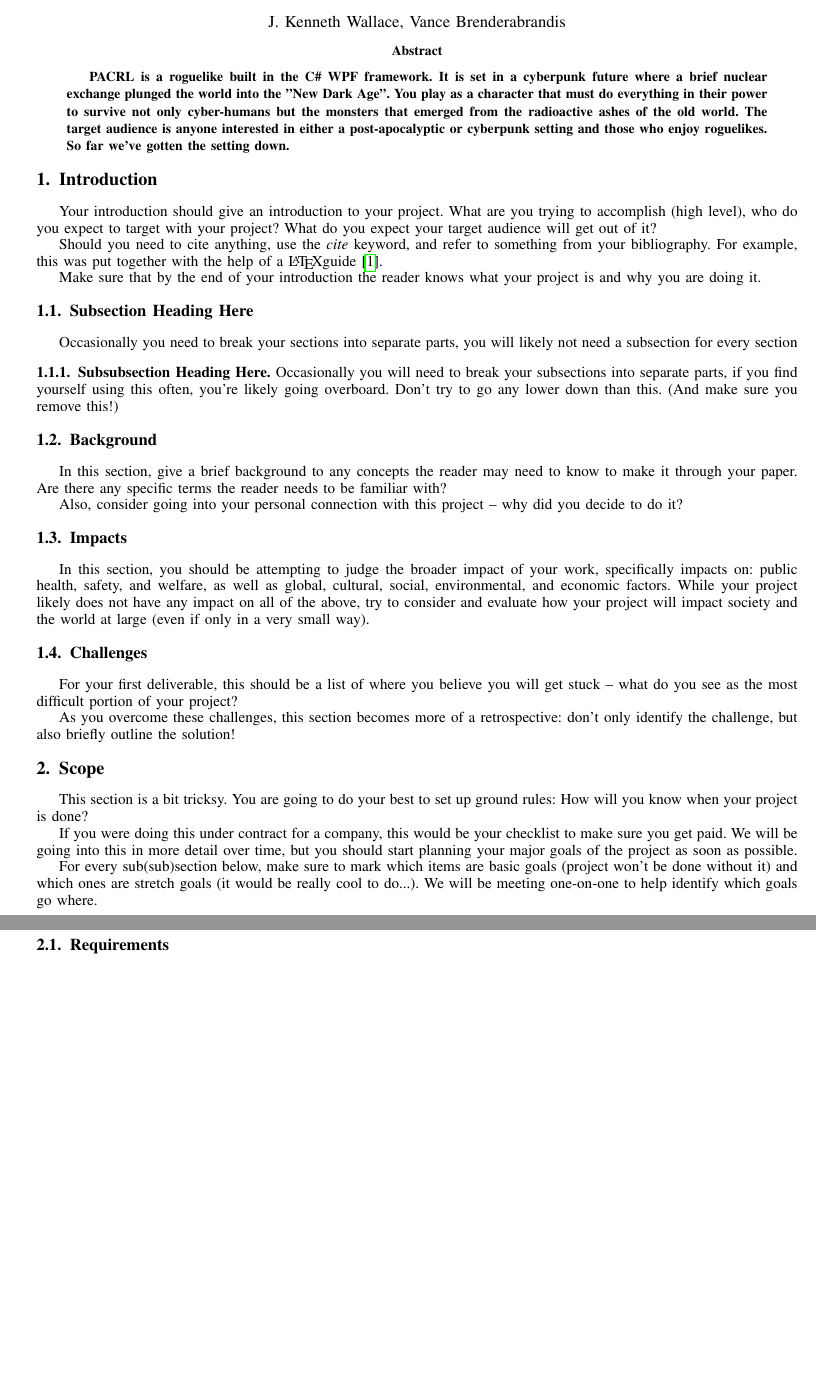
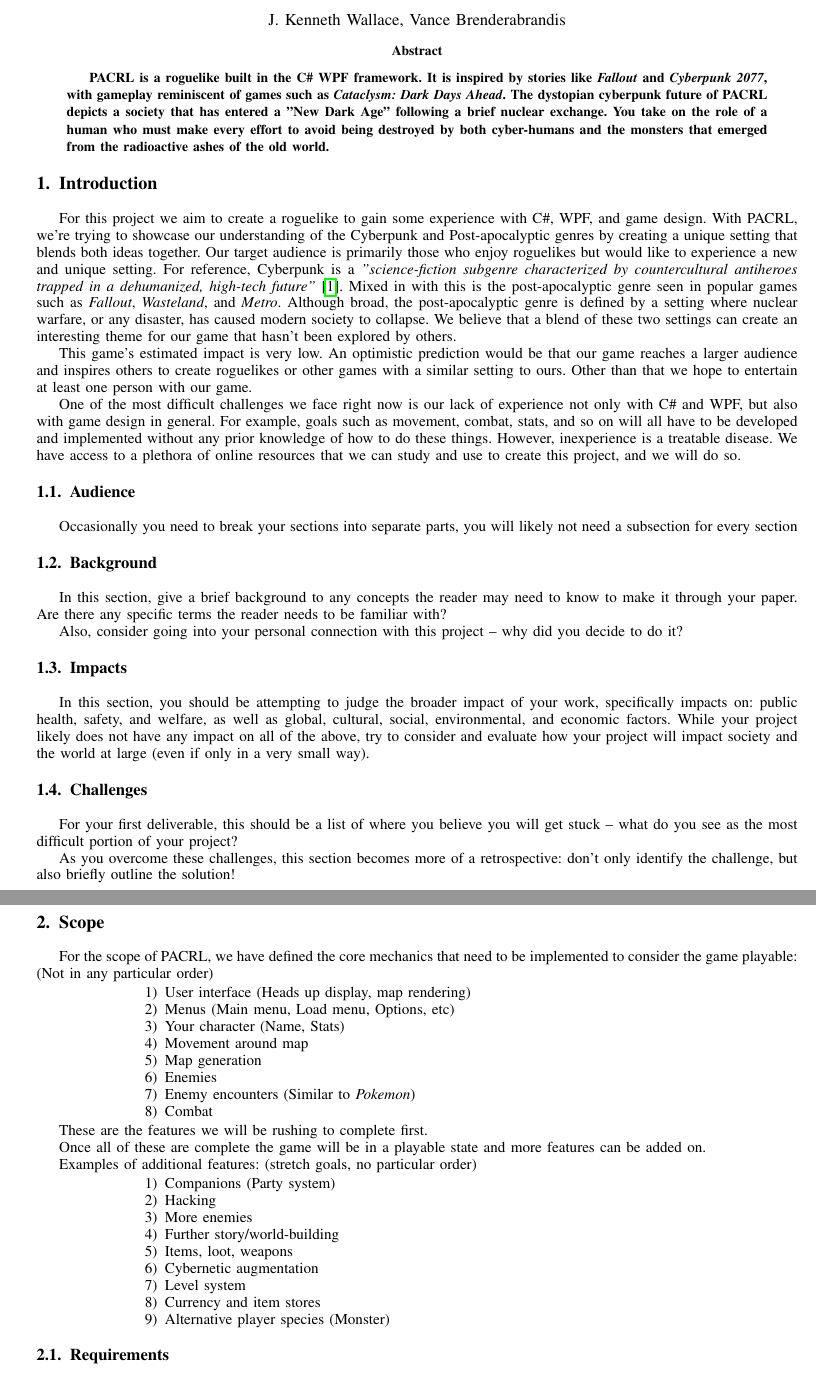
Before and after one commit to JheKWall/CYBERNUKE, a LaTeX paper (Documentation/PACRL-352.tex): two parts of pages 1 and 2 of 4 before the commit and two parts of pages 1 and 2 of 5 after it, joined at a grey line, cut so that both start at the same text, the shorter picture padded with empty space. Compiled offline with pdfLaTeX.

Commit message:
Further project documentation in Latex.

```diff
--- a/Documentation/PACRL-352.tex
+++ b/Documentation/PACRL-352.tex
@@ -129,56 +122,49 @@
 % Basically, \url{my_url_here}.
 
 
+% ************************************************************************************** %
+% END ESOTERIC PRE-WRITTEN CODE
+% ************************************************************************************** %
 
 
 
 
 \begin{document}
 
+% Title, Authors
 \title{P.A.C.R.L\\Post-Apocalyptic Cyberpunk Roguelike}
-
 \author{J. Kenneth Wallace, Vance Brenderabrandis\\}
 
-\IEEEtitleabstractindextext{%
+% Abstract
+\IEEEtitleabstractindextext{
 \begin{abstract}
-PACRL is a roguelike built in the C\# WPF framework. It is set in a cyberpunk future where a brief nuclear exchange plunged the world into the "New Dark Age". You play as a character that must do everything in their power to survive not only cyber-humans but the monsters that emerged from the radioactive ashes of the old world. The target audience is anyone interested in either a post-apocalyptic or cyberpunk setting and those who enjoy roguelikes. So far we've gotten the setting down.
+PACRL is a roguelike built in the C\# WPF framework. It is inspired by stories like \emph{Fallout} and \emph{Cyberpunk 2077}, with gameplay reminiscent of games such as \emph{Cataclysm: Dark Days Ahead}. The dystopian cyberpunk future of PACRL depicts a society that has entered a "New Dark Age" following a brief nuclear exchange.
+You take on the role of a human who must make every effort to avoid being destroyed by both cyber-humans and the monsters that emerged from the radioactive ashes of the old world.
 \end{abstract}
 }
 
-
-% make the title area
+% Title Area
 \maketitle
-
-
-
 \IEEEdisplaynontitleabstractindextext
-
 \IEEEpeerreviewmaketitle
 
 
 
+% INTRODUCTION ************************************************************************* %
 \section{Introduction}
 
+For this project we aim to create a roguelike to gain some experience with C\#, WPF, and game design. With PACRL, we're trying to showcase our understanding of the Cyberpunk and Post-apocalyptic genres by creating a unique setting that blends both ideas together. Our target audience is primarily those who enjoy roguelikes but would like to experience a new  and unique setting. For reference, Cyberpunk is a \emph{"science-fiction subgenre characterized by countercultural antiheroes trapped in a dehumanized, high-tech future"}\cite{IEEEhowto:cyberpunk}. Mixed in with this is the post-apocalyptic genre seen in popular games such as \emph{Fallout}, \emph{Wasteland}, and \emph{Metro}. Although broad, the post-apocalyptic genre is defined by a setting where nuclear warfare, or any disaster, has caused modern society to collapse. We believe that a blend of these two settings can create an interesting theme for our game that hasn't been explored by others.
 
+This game's estimated impact is very low. An optimistic prediction would be that our game reaches a larger audience and inspires others to create roguelikes or other games with a similar setting to ours. Other than that we hope to entertain at least one person with our game.
 
-Your introduction should give an introduction to your project.  What are you trying to accomplish (high level), who do you expect to target with your project?  What do you expect your target audience will get out of it?
+One of the most difficult challenges we face right now is our lack of experience not only with C\# and WPF, but also with game design in general. For example, goals such as movement, combat, stats, and so on will all have to be developed and implemented without any prior knowledge of how to do these things. However, inexperience is a treatable disease. We have access to a plethora of online resources that we can study and use to create this project, and we will do so.
 
-Should you need to cite anything, use the \emph{cite} keyword, and refer to something from your bibliography.  For example, this was put together with the help of a \LaTeX guide\cite{IEEEhowto:kopka}.
+%Your introduction should give an introduction to your project.  What are you trying to accomplish (high level), who do you expect to target with your project?  What do you expect your target audience will get out of it?
+%Should you need to cite anything, use the \emph{cite} keyword, and refer to something from your bibliography.  For example, this was put together with the help of a \LaTeX guide\cite{IEEEhowto:kopka}.
+%Make sure that by the end of your introduction the reader knows what your project is and why you are doing it.
 
-
-Make sure that by the end of your introduction the reader knows what your project is and why you are doing it.
-
-
-
-\subsection{Subsection Heading Here}
+\subsection{Audience}
 Occasionally you need to break your sections into separate parts, you will likely not need a subsection for every section
-
-% needed in second column of first page if using \IEEEpubid
-%\IEEEpubidadjcol
-
-\subsubsection{Subsubsection Heading Here}
-Occasionally you will need to break your subsections into separate parts, if you find yourself using this often, you're likely going overboard.  Don't try to go any lower down than this. (And make sure you remove this!)
-
 
 
 \subsection{Background}
@@ -195,12 +181,42 @@ For your first deliverable, this should be a list of where you believe you will
 As you overcome these challenges, this section becomes more of a retrospective: don't only identify the challenge, but also briefly outline the solution!
 
 
+\pagebreak
+% SCOPE ******************************************************************************** %
 \section{Scope}
-This section is a bit tricksy.  You are going to do your best to set up ground rules:  How will you know when your project is done?
+For the scope of PACRL, we have defined the core mechanics that need to be implemented to consider the game playable: (Not in any particular order)
+\begin{enumerate}
+\item User interface (Heads up display, map rendering)
+\item Menus (Main menu, Load menu, Options, etc)
+\item Your character (Name, Stats)
+\item Movement around map
+\item Map generation
+\item Enemies
+\item Enemy encounters (Similar to \emph{Pokemon})
+\item Combat
+\end{enumerate}
 
-If you were doing this under contract for a company, this would be your checklist to make sure you get paid.  We will be going into this in more detail over time, but you should start planning your major goals of the project as soon as possible.
+These are the features we will be rushing to complete first.
 
-For every sub(sub)section below, make sure to mark which items are basic goals (project won't be done without it) and which ones are stretch goals (it would be really cool to do...).  We will be meeting one-on-one to help identify which goals go where.
+Once all of these are complete the game will be in a playable state and more features can be added on.
+
+Examples of additional features: (stretch goals, no particular order)
+\begin{enumerate}
+\item Companions (Party system)
+\item Hacking
+\item More enemies
+\item Further story/world-building
+\item Items, loot, weapons
+\item Cybernetic augmentation
+\item Level system
+\item Currency and item stores
+\item Alternative player species (Monster)
+\end{enumerate}
+
+
+%This section is a bit tricksy.  You are going to do your best to set up ground rules:  How will you know when your project is done?
+%If you were doing this under contract for a company, this would be your checklist to make sure you get paid.  We will be going into this in more detail over time, but you should start planning your major goals of the project as soon as possible.
+%For every sub(sub)section below, make sure to mark which items are basic goals (project won't be done without it) and which ones are stretch goals (it would be really cool to do...).  We will be meeting one-on-one to help identify which goals go where.
 
 \subsection{Requirements}
 As part of fleshing out the scope of your requirements, you'll also need to keep in mind both your functional and non-functional requirements.  These should be listed, and explained in detail as necessary.  Use this area to explain how you gathered these requirements.
```
Also changed, not shown: Documentation/PACRL-352.pdf, Documentation/capybara1.jpg (added), Documentation/capybara2.jpg (added), Documentation/PACRL-352.tex (55 more changed lines), 3 other files.
